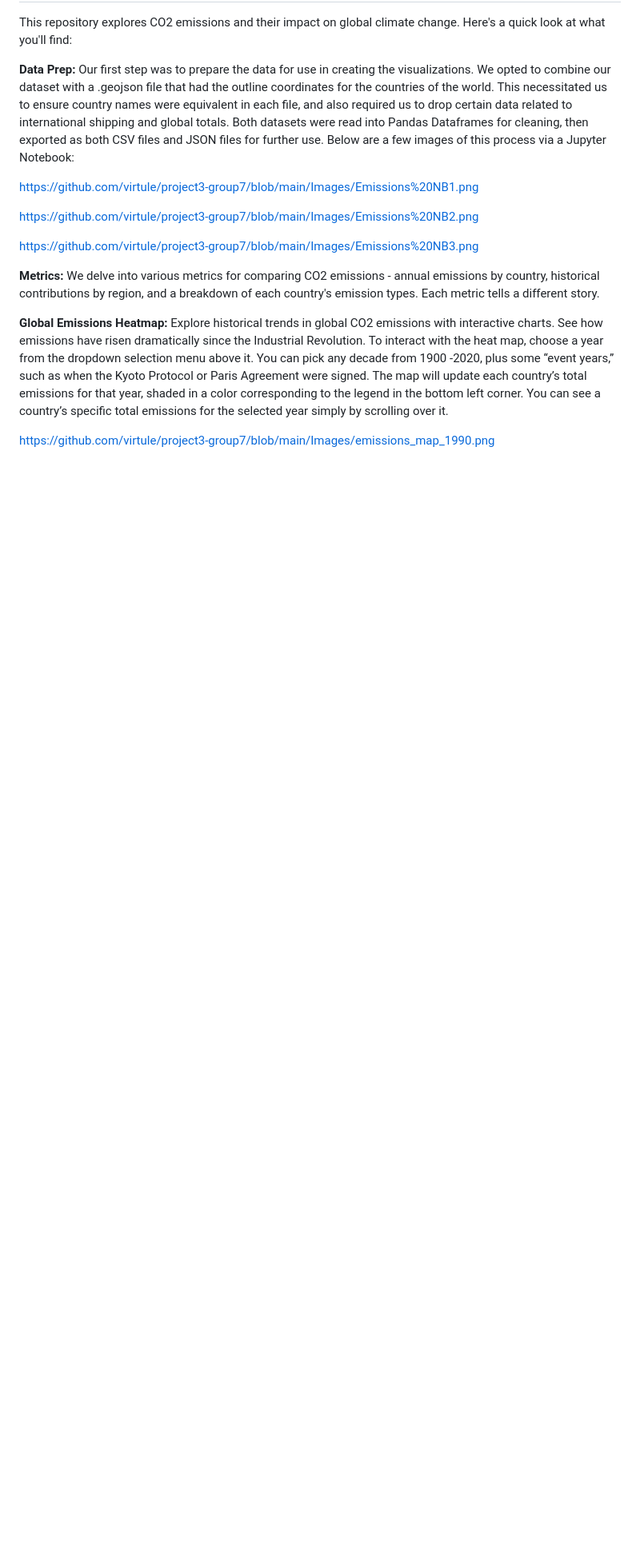
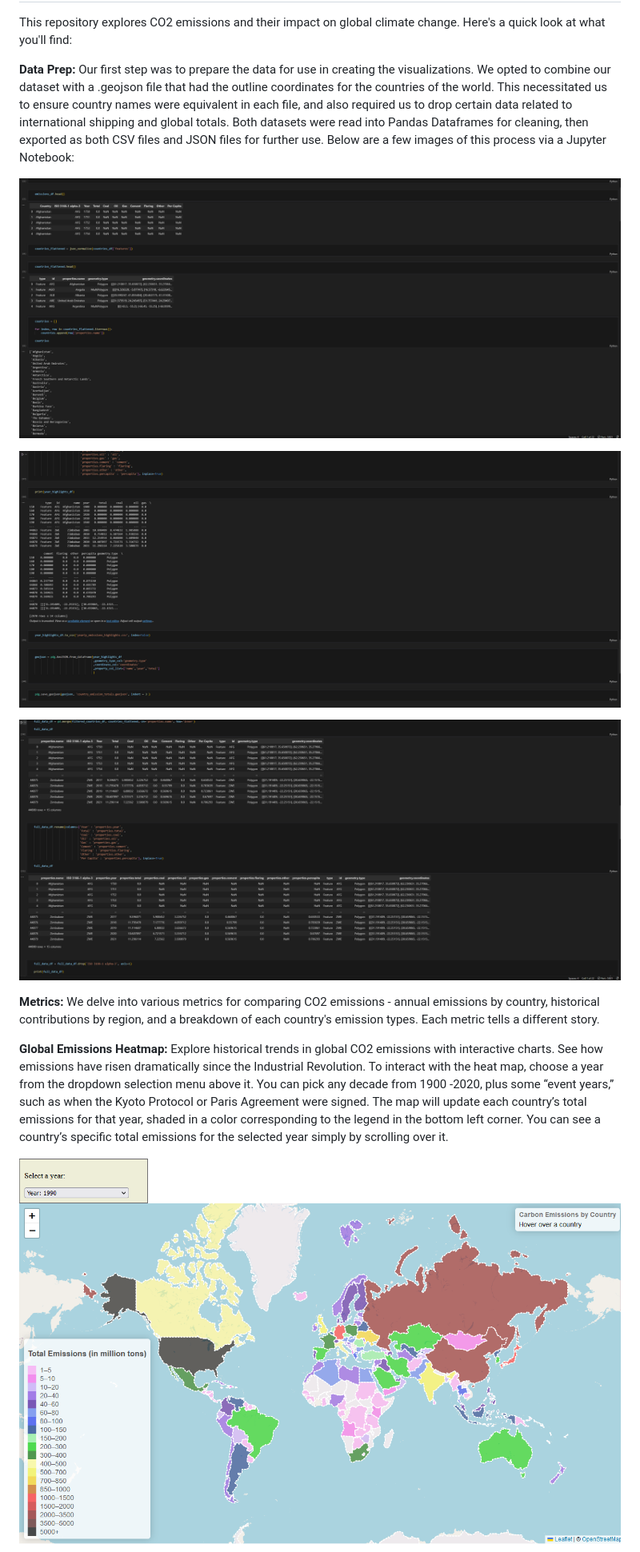
Before and after one commit to virtule/project3-group7, a Markdown page: README.md, the part around one of its changes. Shown at 80% size. Drawn GitHub-style; blank space fills up the shorter version.

Commit message:
Update README.md
Images show in readme

```diff
--- a/README.md
+++ b/README.md
@@ -26,15 +26,15 @@ This repository explores CO2 emissions and their impact on global climate change
 
 **Data Prep:** Our first step was to prepare the data for use in creating the visualizations. We opted to combine our dataset with a .geojson file that had the outline coordinates for the countries of the world. This necessitated us to ensure country names were equivalent in each file, and also required us to drop certain data related to international shipping and global totals. Both datasets were read into Pandas Dataframes for cleaning, then exported as both CSV files and JSON files for further use. Below are a few images of this process via a Jupyter Notebook:
 
-https://github.com/virtule/project3-group7/blob/main/Images/Emissions%20NB1.png
+![Model](https://github.com/virtule/project3-group7/blob/main/Images/Emissions%20NB1.png)
 
-https://github.com/virtule/project3-group7/blob/main/Images/Emissions%20NB2.png
+![Model](https://github.com/virtule/project3-group7/blob/main/Images/Emissions%20NB2.png)
 
-https://github.com/virtule/project3-group7/blob/main/Images/Emissions%20NB3.png
+![Model](https://github.com/virtule/project3-group7/blob/main/Images/Emissions%20NB3.png)
 
 **Metrics:** We delve into various metrics for comparing CO2 emissions - annual emissions by country, historical contributions by region, and a breakdown of each country's emission types. Each metric tells a different story.
 
 **Global Emissions Heatmap:** Explore historical trends in global CO2 emissions with interactive charts. See how emissions have risen dramatically since the Industrial Revolution. To interact with the heat map, choose a year from the dropdown selection menu above it. You can pick any decade from 1900 -2020, plus some “event years,” such as when the Kyoto Protocol or Paris Agreement were signed. The map will update each country’s total emissions for that year, shaded in a color corresponding to the legend in the bottom left corner. You can see a country’s specific total emissions for the selected year simply by scrolling over it.<br>
 
-https://github.com/virtule/project3-group7/blob/main/Images/emissions_map_1990.png
+![Model](https://github.com/virtule/project3-group7/blob/main/Images/emissions_map_1990.png)
 
```
Also changed, not shown: other parts of README.md (+5 -5 lines).
